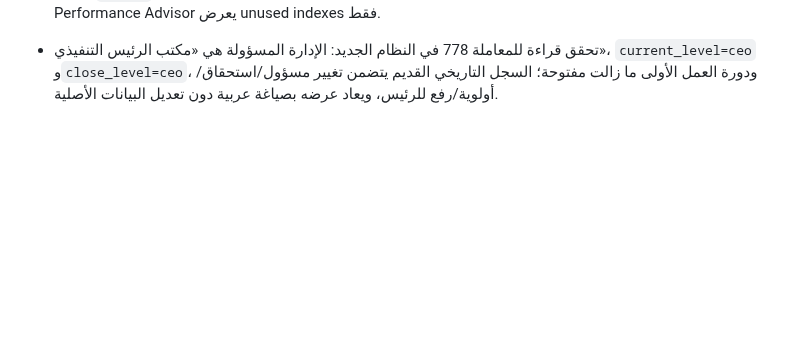
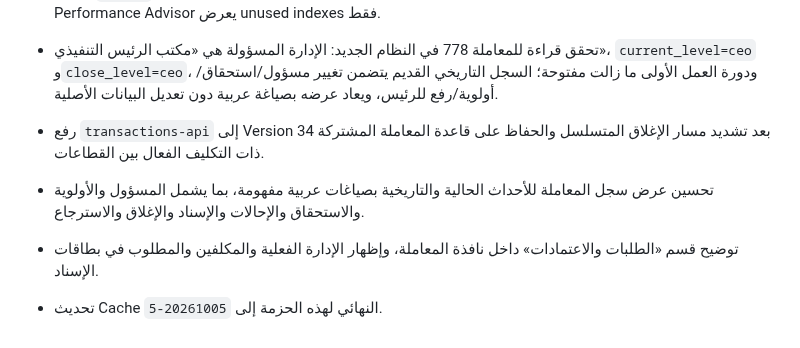
Before and after one commit to faisal01gh/ceo-msajed, a Markdown page: CHANGELOG.md, the part around the change. GitHub-like rendering; blank space fills up the shorter version.

Commit message:
Record final transaction refinement follow-up

```diff
--- a/CHANGELOG.md
+++ b/CHANGELOG.md
@@ -173,3 +173,7 @@
 - تحديث Cache إلى `20261005-4`.
 - آخر تحقق بعد حزمة معاملات 2026-10-05: Security Advisor لم يظهر تحذيرًا جديدًا ناتجًا عن صلاحيات المعاملات؛ بقي تحذيرا `pg_net` في public وLeaked Password Protection، إضافة إلى INFO لجداول RLS المقفلة بلا policies. Performance Advisor يعرض unused indexes فقط.
 - تحقق قراءة للمعاملة 778 في النظام الجديد: الإدارة المسؤولة هي «مكتب الرئيس التنفيذي»، `current_level=ceo` و`close_level=ceo`، ودورة العمل الأولى ما زالت مفتوحة؛ السجل التاريخي القديم يتضمن تغيير مسؤول/استحقاق/أولوية/رفع للرئيس، ويعاد عرضه بصياغة عربية دون تعديل البيانات الأصلية.
+- رفع `transactions-api` إلى Version 34 بعد تشديد مسار الإغلاق المتسلسل والحفاظ على قاعدة المعاملة المشتركة ذات التكليف الفعال بين القطاعات.
+- تحسين عرض سجل المعاملة للأحداث الحالية والتاريخية بصياغات عربية مفهومة، بما يشمل المسؤول والأولوية والاستحقاق والإحالات والإسناد والإغلاق والاسترجاع.
+- توضيح قسم «الطلبات والاعتمادات» داخل نافذة المعاملة، وإظهار الإدارة الفعلية والمكلفين والمطلوب في بطاقات الإسناد.
+- تحديث Cache النهائي لهذه الحزمة إلى `20261005-5`.
```
